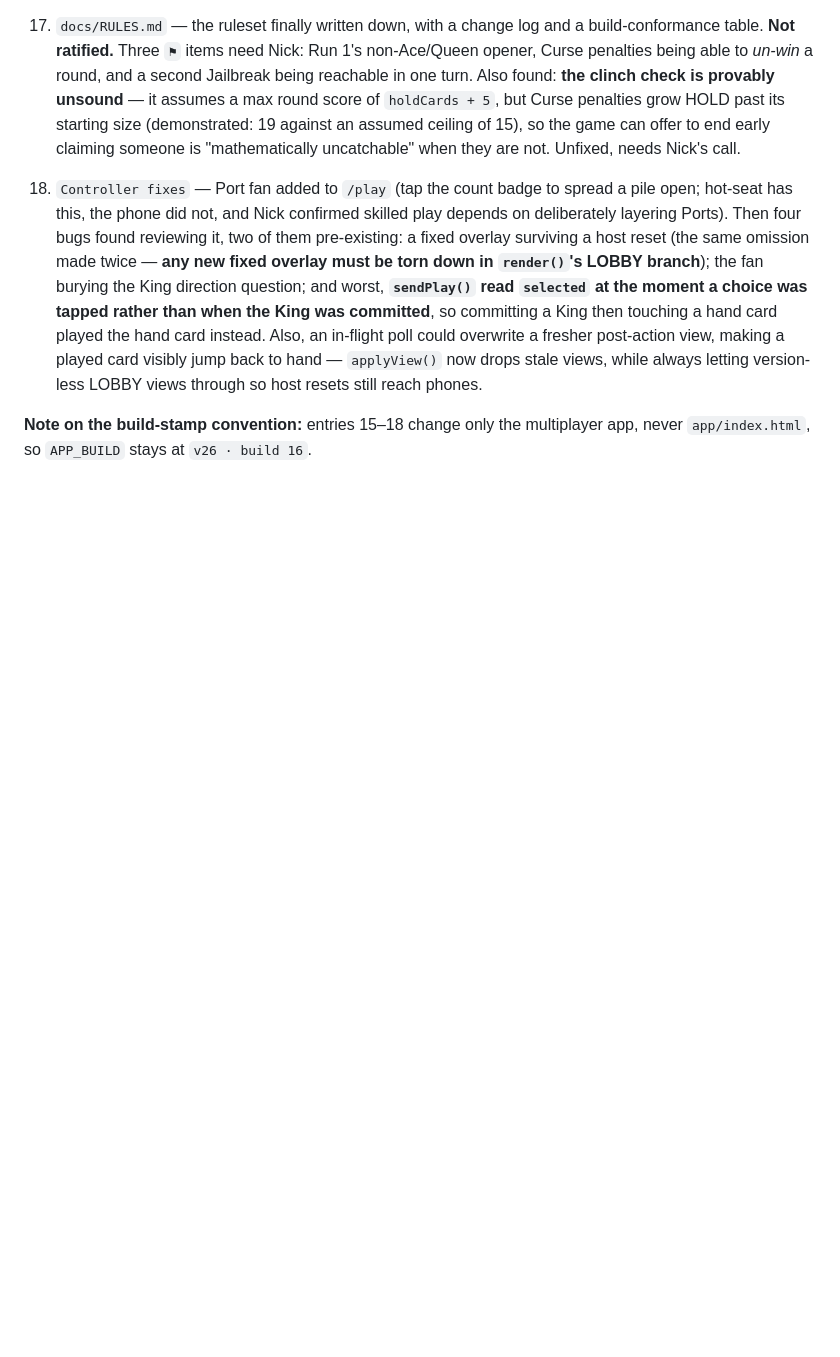
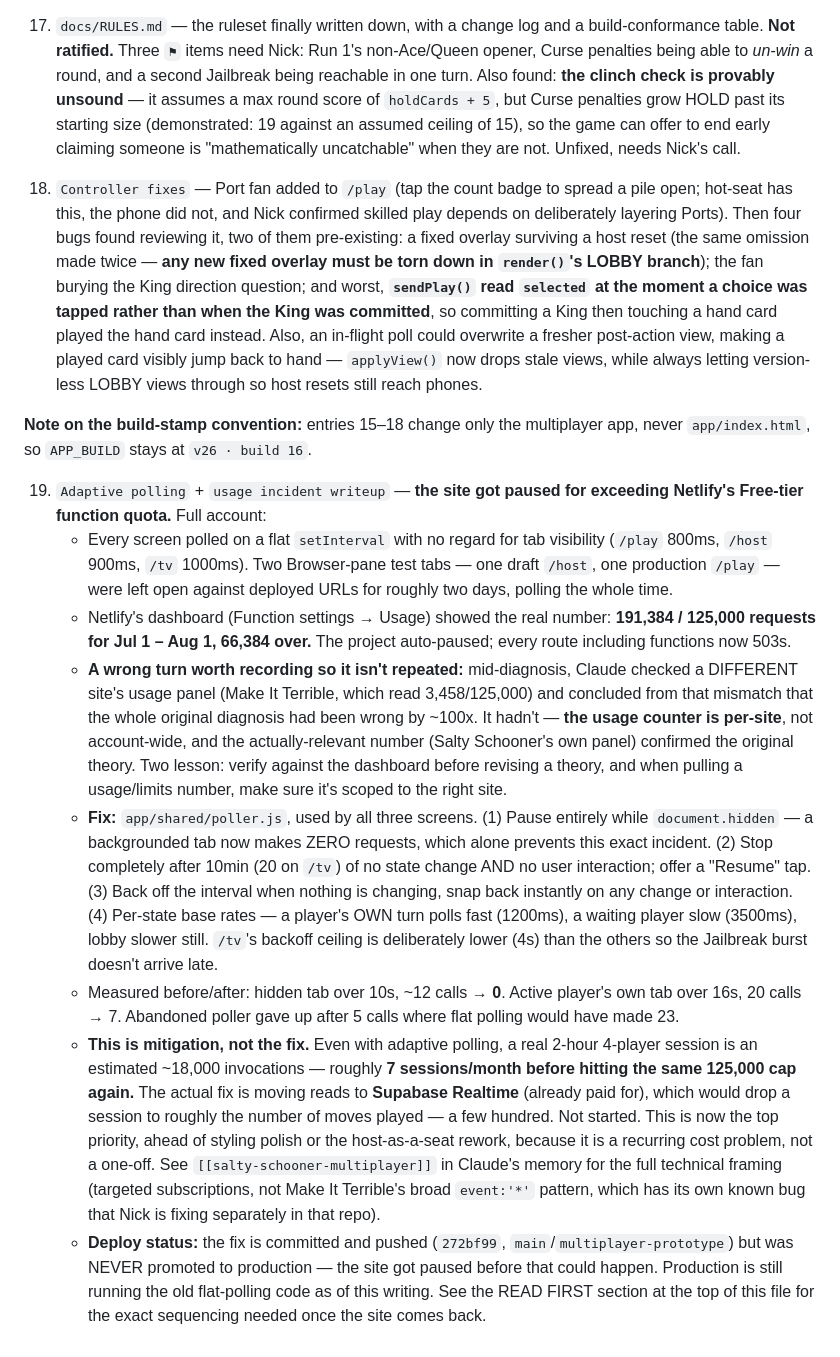
Before and after one commit to NickBlackhall/salty-schooner, a Markdown page: docs/WORKLOG.md, the part around one of its changes. GitHub-like rendering; blank space fills up the shorter version.

Commit message:
Record the Netlify pause incident in WORKLOG
salty-schooner.netlify.app is paused (503 on every route) for exceeding
the Free-tier function quota: 191,384/125,000 confirmed on the project's
own usage panel. Root cause was two test tabs left open against deployed
URLs. Documents the exact sequencing needed on resume — deploy prod
BEFORE opening any client page, since production still runs the old
flat-polling code that caused this.

```diff
--- a/docs/WORKLOG.md
+++ b/docs/WORKLOG.md
@@ -217,3 +249,51 @@ Note on process: earlier, a King-opener issue in the v11 file was fixed but then
 
 **Note on the build-stamp convention:** entries 15–18 change only the multiplayer
 app, never `app/index.html`, so `APP_BUILD` stays at `v26 · build 16`.
+
+19. `Adaptive polling` + `usage incident writeup` — **the site got paused for
+    exceeding Netlify's Free-tier function quota.** Full account:
+    - Every screen polled on a flat `setInterval` with no regard for tab
+      visibility (`/play` 800ms, `/host` 900ms, `/tv` 1000ms). Two Browser-pane
+      test tabs — one draft `/host`, one production `/play` — were left open
+      against deployed URLs for roughly two days, polling the whole time.
+    - Netlify's dashboard (Function settings → Usage) showed the real number:
+      **191,384 / 125,000 requests for Jul 1 – Aug 1, 66,384 over.** The
+      project auto-paused; every route including functions now 503s.
+    - **A wrong turn worth recording so it isn't repeated:** mid-diagnosis,
+      Claude checked a DIFFERENT site's usage panel (Make It Terrible, which
+      read 3,458/125,000) and concluded from that mismatch that the whole
+      original diagnosis had been wrong by ~100x. It hadn't — **the usage
+      counter is per-site**, not account-wide, and the actually-relevant
+      number (Salty Schooner's own panel) confirmed the original theory. Two
+      lesson: verify against the dashboard before revising a theory, and when
+      pulling a usage/limits number, make sure it's scoped to the right site.
+    - **Fix:** `app/shared/poller.js`, used by all three screens. (1) Pause
+      entirely while `document.hidden` — a backgrounded tab now makes ZERO
+      requests, which alone prevents this exact incident. (2) Stop completely
+      after 10min (20 on `/tv`) of no state change AND no user interaction;
+      offer a "Resume" tap. (3) Back off the interval when nothing is
+      changing, snap back instantly on any change or interaction. (4) Per-state
+      base rates — a player's OWN turn polls fast (1200ms), a waiting player
+      slow (3500ms), lobby slower still. `/tv`'s backoff ceiling is
+      deliberately lower (4s) than the others so the Jailbreak burst doesn't
+      arrive late.
+    - Measured before/after: hidden tab over 10s, ~12 calls → **0**. Active
+      player's own tab over 16s, 20 calls → 7. Abandoned poller gave up after
+      5 calls where flat polling would have made 23.
+    - **This is mitigation, not the fix.** Even with adaptive polling, a real
+      2-hour 4-player session is an estimated ~18,000 invocations — roughly
+      **7 sessions/month before hitting the same 125,000 cap again.** The
+      actual fix is moving reads to **Supabase Realtime** (already paid for),
+      which would drop a session to roughly the number of moves played —
+      a few hundred. Not started. This is now the top priority, ahead of
+      styling polish or the host-as-a-seat rework, because it is a recurring
+      cost problem, not a one-off. See `[[salty-schooner-multiplayer]]` in
+      Claude's memory for the full technical framing (targeted subscriptions,
+      not Make It Terrible's broad `event:'*'` pattern, which has its own
+      known bug that Nick is fixing separately in that repo).
+    - **Deploy status:** the fix is committed and pushed (`272bf99`,
+      `main`/`multiplayer-prototype`) but was NEVER promoted to production —
+      the site got paused before that could happen. Production is still
+      running the old flat-polling code as of this writing. See the READ FIRST
+      section at the top of this file for the exact sequencing needed once the
+      site comes back.
```
Also changed, not shown: other parts of docs/WORKLOG.md (+33 -1 lines).
